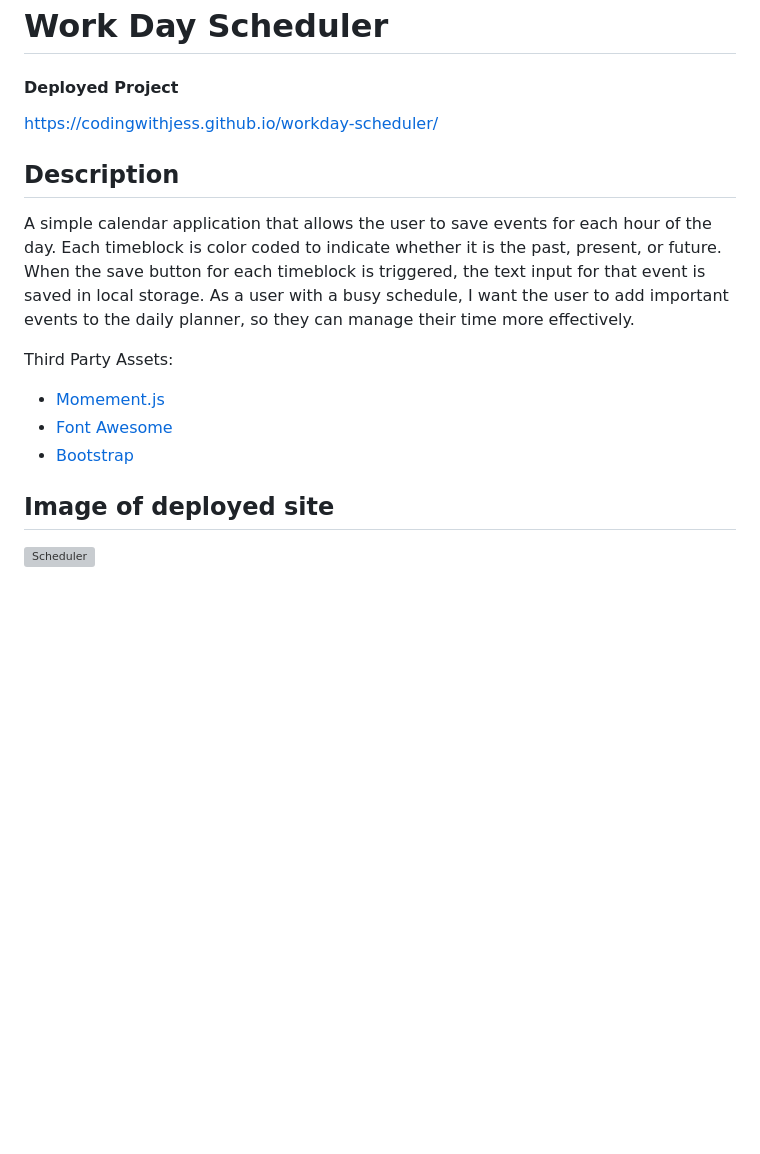
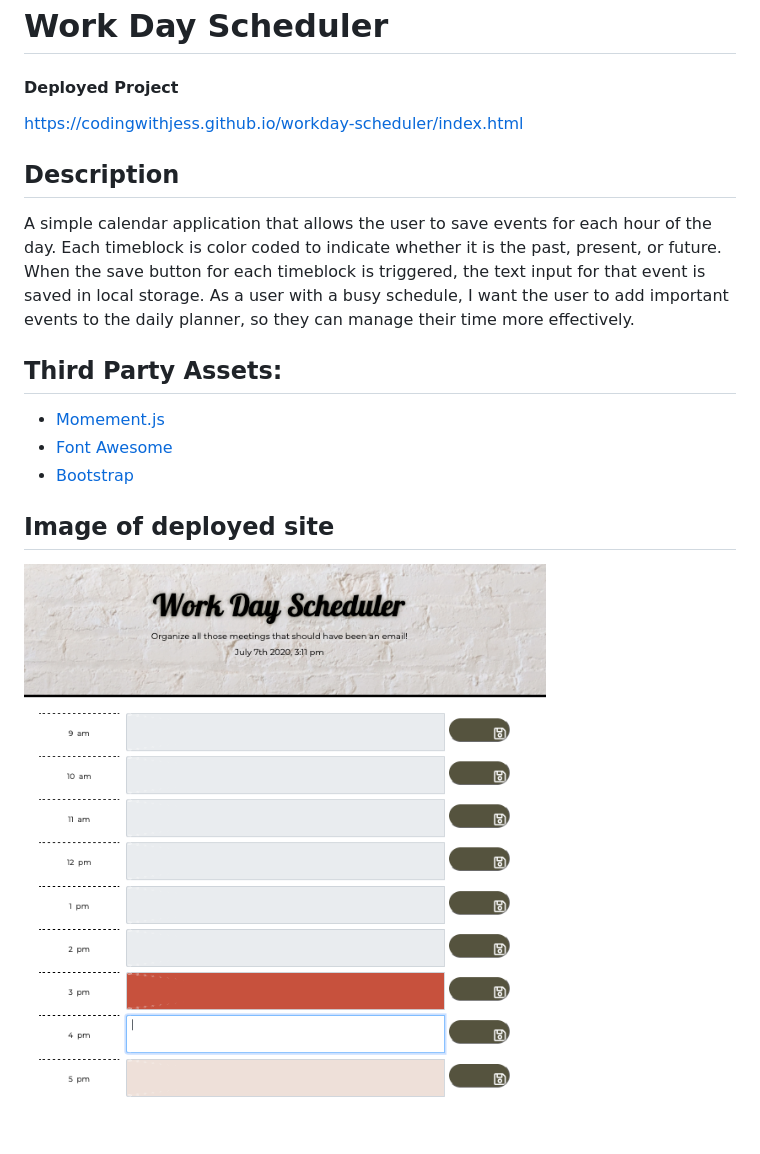
Before and after one commit to CodingwithJess/workday-scheduler, a Markdown page: README.md, the part around the change. Drawn GitHub-style; pictures changed too: Assets/workday-preview.png (added); blank space fills up the shorter version; grey boxes are pictures that could not be loaded.

Commit message:
final update of READme with images and deployed site link

```diff
--- a/README.md
+++ b/README.md
@@ -2,13 +2,13 @@
 
 #### Deployed Project
 
-https://codingwithjess.github.io/workday-scheduler/
+https://codingwithjess.github.io/workday-scheduler/index.html
 
 ## Description
 
 A simple calendar application that allows the user to save events for each hour of the day. Each timeblock is color coded to indicate whether it is the past, present, or future. When the save button for each timeblock is triggered, the text input for that event is saved in local storage. As a user with a busy schedule, I want the user to add important events to the daily planner, so they can manage their time more effectively.
 
-Third Party Assets:
+## Third Party Assets:
 
 * [Momement.js](https://momentjs.com/)
 * [Font Awesome](https://fontawesome.com/)
@@ -16,4 +16,4 @@ Third Party Assets:
 
 
 ## Image of deployed site
-![Scheduler](Assets/AboutMePreview.png?raw=true "Scheduler")
+![Scheduler](Assets/workday-preview.png?raw=true "Scheduler")
```
